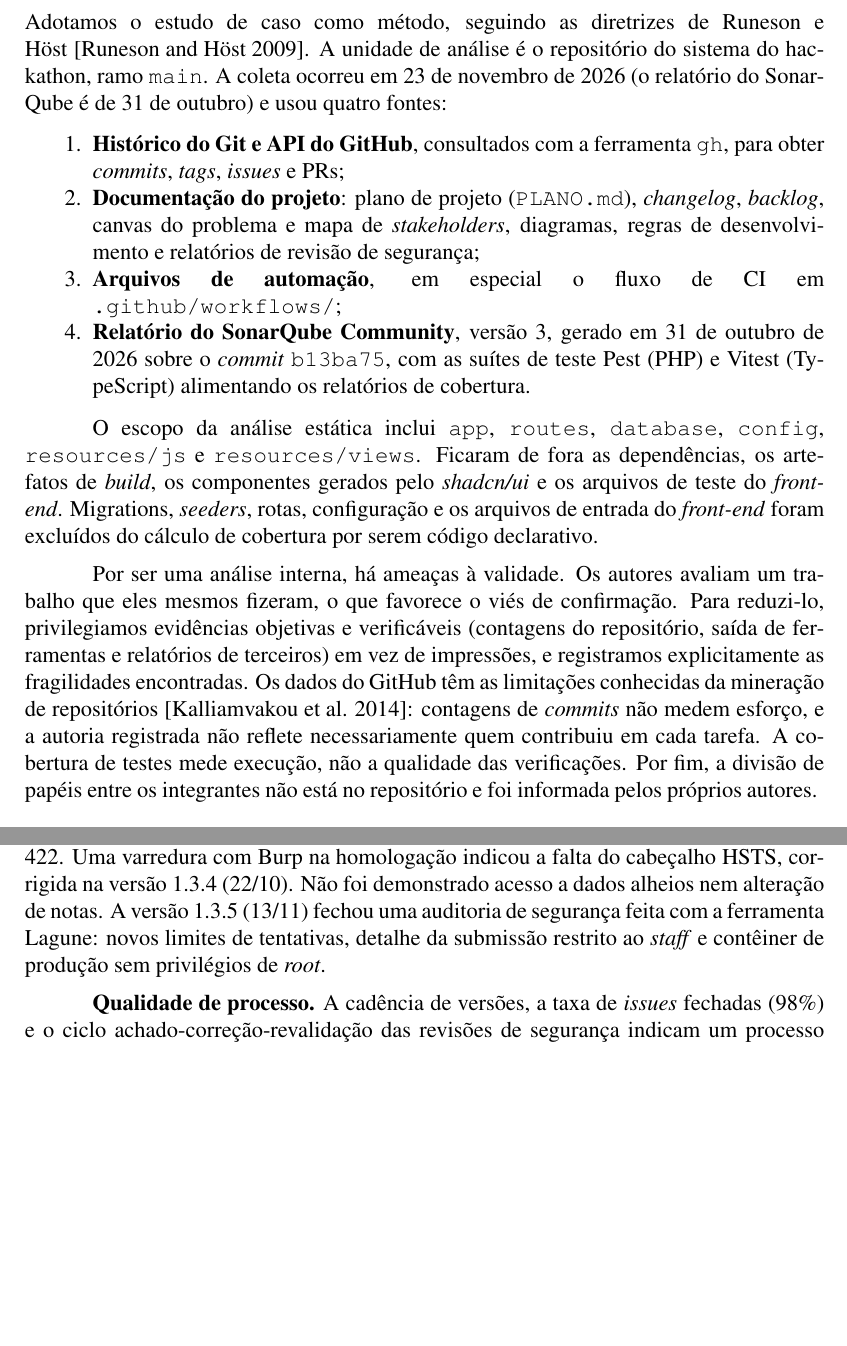
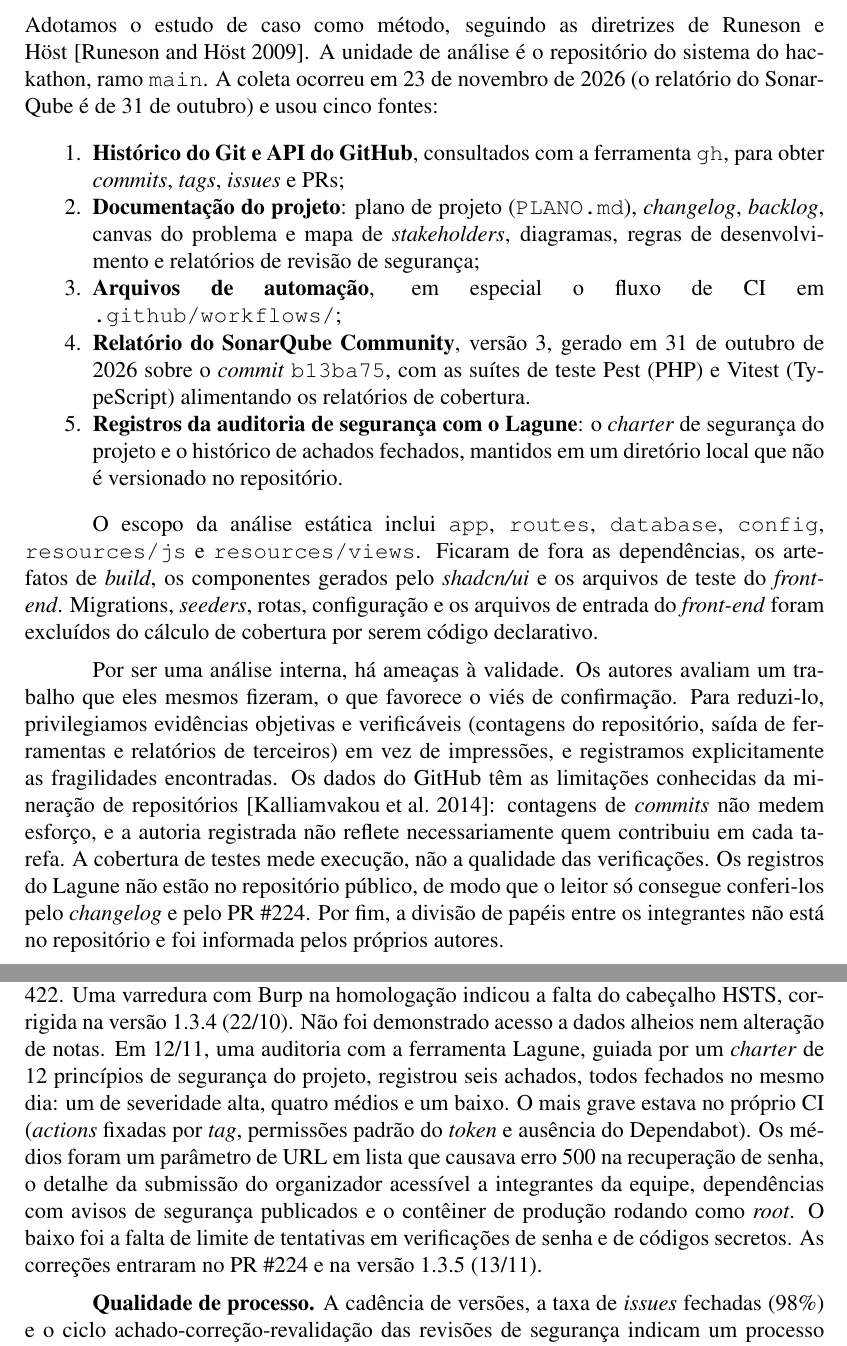
Before and after one commit to joaopedroplinta/artigo-estudo-caso-hackathon, a LaTeX paper (main.tex, which reads secoes/metodologia.tex, secoes/resultados.tex): two parts of pages 3 and 6 of 9, joined at a grey line, cut so that both start at the same text, the shorter picture padded with empty space. Compiled offline with pdfLaTeX.

Commit message:
docs: inclui a auditoria de segurança com o Lagune no artigo
Co-Authored-By: Claude Sonnet 5.5 <noreply@anthropic.com>

```diff
--- a/secoes/metodologia.tex
+++ b/secoes/metodologia.tex
@@ -1,15 +1,16 @@
 \section{Metodologia de Análise}
 \label{sec:met}
 
-Adotamos o estudo de caso como método, seguindo as diretrizes de Runeson e Höst~\cite{runeson2009}. A unidade de análise é o repositório do sistema do hackathon, ramo \texttt{main}. A coleta ocorreu em 23 de novembro de 2026 (o relatório do SonarQube é de 31 de outubro) e usou quatro fontes:
+Adotamos o estudo de caso como método, seguindo as diretrizes de Runeson e Höst~\cite{runeson2009}. A unidade de análise é o repositório do sistema do hackathon, ramo \texttt{main}. A coleta ocorreu em 23 de novembro de 2026 (o relatório do SonarQube é de 31 de outubro) e usou cinco fontes:
 
 \begin{enumerate}
   \item \textbf{Histórico do Git e API do GitHub}, consultados com a ferramenta \texttt{gh}, para obter \textit{commits}, \textit{tags}, \textit{issues} e PRs;
   \item \textbf{Documentação do projeto}: plano de projeto (\texttt{PLANO.md}), \textit{changelog}, \textit{backlog}, canvas do problema e mapa de \textit{stakeholders}, diagramas, regras de desenvolvimento e relatórios de revisão de segurança;
   \item \textbf{Arquivos de automação}, em especial o fluxo de CI em \texttt{.github/workflows/};
   \item \textbf{Relatório do SonarQube Community}, versão 3, gerado em 31 de outubro de 2026 sobre o \textit{commit} \texttt{b13ba75}, com as suítes de teste Pest (PHP) e Vitest (TypeScript) alimentando os relatórios de cobertura.
+  \item \textbf{Registros da auditoria de segurança com o Lagune}: o \textit{charter} de segurança do projeto e o histórico de achados fechados, mantidos em um diretório local que não é versionado no repositório.
 \end{enumerate}
 
 O escopo da análise estática inclui \texttt{app}, \texttt{routes}, \texttt{database}, \texttt{config}, \texttt{resources/js} e \texttt{resources/views}. Ficaram de fora as dependências, os artefatos de \textit{build}, os componentes gerados pelo \textit{shadcn/ui} e os arquivos de teste do \textit{front-end}. Migrations, \textit{seeders}, rotas, configuração e os arquivos de entrada do \textit{front-end} foram excluídos do cálculo de cobertura por serem código declarativo.
 
-Por ser uma análise interna, há ameaças à validade. Os autores avaliam um trabalho que eles mesmos fizeram, o que favorece o viés de confirmação. Para reduzi-lo, privilegiamos evidências objetivas e verificáveis (contagens do repositório, saída de ferramentas e relatórios de terceiros) em vez de impressões, e registramos explicitamente as fragilidades encontradas. Os dados do GitHub têm as limitações conhecidas da mineração de repositórios \cite{kalliamvakou2014}: contagens de \textit{commits} não medem esforço, e a autoria registrada não reflete necessariamente quem contribuiu em cada tarefa. A cobertura de testes mede execução, não a qualidade das verificações. Por fim, a divisão de papéis entre os integrantes não está no repositório e foi informada pelos próprios autores.
+Por ser uma análise interna, há ameaças à validade. Os autores avaliam um trabalho que eles mesmos fizeram, o que favorece o viés de confirmação. Para reduzi-lo, privilegiamos evidências objetivas e verificáveis (contagens do repositório, saída de ferramentas e relatórios de terceiros) em vez de impressões, e registramos explicitamente as fragilidades encontradas. Os dados do GitHub têm as limitações conhecidas da mineração de repositórios \cite{kalliamvakou2014}: contagens de \textit{commits} não medem esforço, e a autoria registrada não reflete necessariamente quem contribuiu em cada tarefa. A cobertura de testes mede execução, não a qualidade das verificações. Os registros do Lagune não estão no repositório público, de modo que o leitor só consegue conferi-los pelo \textit{changelog} e pelo PR \#224. Por fim, a divisão de papéis entre os integrantes não está no repositório e foi informada pelos próprios autores.
--- a/secoes/resultados.tex
+++ b/secoes/resultados.tex
@@ -69,7 +69,7 @@ Cobertura (PHP e \textit{front}) & 0\% (sem relatório) & 93,5\% \\ \hline
 
 As correções vieram em PRs específicos: o PR \#210 tratou dois \textit{bugs} (uma \textit{promise} sem tratamento e um PDF de certificado sem título) e doze \textit{code smells} (\texttt{tabIndex} positivo nas telas de login e cadastro). O PR \#214 refatorou a duplicação no \textit{front-end}. As quatro vulnerabilidades iniciais pertencem à regra \texttt{php:S5693} (limite de tamanho de upload) e foram \textbf{aceitas por decisão de projeto}, não corrigidas: cada \textit{Form Request} define limite explícito (2 MB para logo de certificado, 10 MB para regulamento, 25 MB para arquivo de submissão), mas o Sonar considera seguro o limite de 8 MB. Issues aceitas saem do cálculo das notas, o que explica a nota A. A duplicação restante (441 linhas) foi mantida de propósito, pois a diferença entre os \textit{Form Requests} de rascunho e de envio é regra de negócio.
 
-\textbf{Segurança.} O repositório registra verificações de segurança de caixa-preta e autenticadas feitas em 12/10/2026 (35 verificações públicas e casos com sessão de participante). Elas apontaram ausência de cabeçalhos de proteção (\texttt{X-Frame-Options}, CSP com \texttt{frame-ancestors} e \texttt{X-Content-Type-Options}) e entradas malformadas, como e-mail ou CPF enviados em lista e identificador de critério inválido, que provocavam erro 500. Esses casos foram corrigidos e revalidados na homologação, com resposta 422. Uma varredura com Burp na homologação indicou a falta do cabeçalho HSTS, corrigida na versão 1.3.4 (22/10). Não foi demonstrado acesso a dados alheios nem alteração de notas. A versão 1.3.5 (13/11) fechou uma auditoria de segurança feita com a ferramenta Lagune: novos limites de tentativas, detalhe da submissão restrito ao \textit{staff} e contêiner de produção sem privilégios de \textit{root}.
+\textbf{Segurança.} O repositório registra verificações de segurança de caixa-preta e autenticadas feitas em 12/10/2026 (35 verificações públicas e casos com sessão de participante). Elas apontaram ausência de cabeçalhos de proteção (\texttt{X-Frame-Options}, CSP com \texttt{frame-ancestors} e \texttt{X-Content-Type-Options}) e entradas malformadas, como e-mail ou CPF enviados em lista e identificador de critério inválido, que provocavam erro 500. Esses casos foram corrigidos e revalidados na homologação, com resposta 422. Uma varredura com Burp na homologação indicou a falta do cabeçalho HSTS, corrigida na versão 1.3.4 (22/10). Não foi demonstrado acesso a dados alheios nem alteração de notas. Em 12/11, uma auditoria com a ferramenta Lagune, guiada por um \textit{charter} de 12 princípios de segurança do projeto, registrou seis achados, todos fechados no mesmo dia: um de severidade alta, quatro médios e um baixo. O mais grave estava no próprio CI (\textit{actions} fixadas por \textit{tag}, permissões padrão do \textit{token} e ausência do Dependabot). Os médios foram um parâmetro de URL em lista que causava erro 500 na recuperação de senha, o detalhe da submissão do organizador acessível a integrantes da equipe, dependências com avisos de segurança publicados e o contêiner de produção rodando como \textit{root}. O baixo foi a falta de limite de tentativas em verificações de senha e de códigos secretos. As correções entraram no PR \#224 e na versão 1.3.5 (13/11).
 
 \textbf{Qualidade de processo.} A cadência de versões, a taxa de \textit{issues} fechadas (98\%) e o ciclo achado-correção-revalidação das revisões de segurança indicam um processo de correção funcional. Em contraponto, a análise estática só foi executada ao final, e a primeira rodada acusou dois \textit{bugs} e doze \textit{code smells}, estes nas telas de login e cadastro, que são áreas críticas.
 
```
Also changed, not shown: secoes/discussao.tex (+1 -1 lines).
